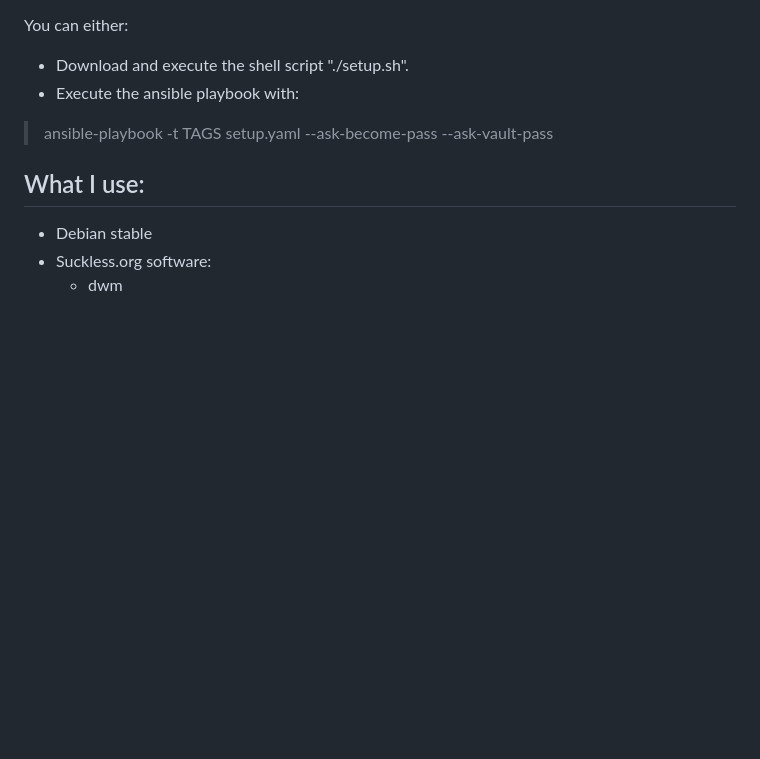
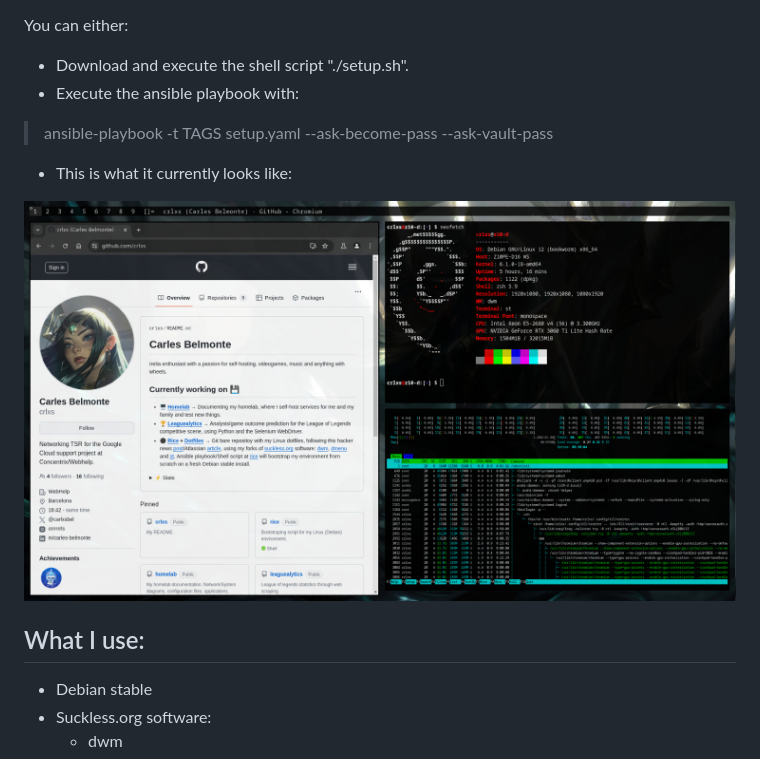
Before and after one commit to crlxs/rice, a Markdown page: README.md, the part around the change. Rendered like a GitHub page; pictures changed too: desktop.jpg (added); blank space fills up the shorter version.

Commit message:
desktop

```diff
--- a/README.md
+++ b/README.md
@@ -6,6 +6,10 @@ You can either:
 - Download and execute the shell script "./setup.sh".
 - Execute the ansible playbook with:
 > ansible-playbook -t TAGS setup.yaml --ask-become-pass --ask-vault-pass
+
+- This is what it currently looks like:
+
+![desktop](desktop.jpg)
 
 ## What I use:
 - Debian stable
```
